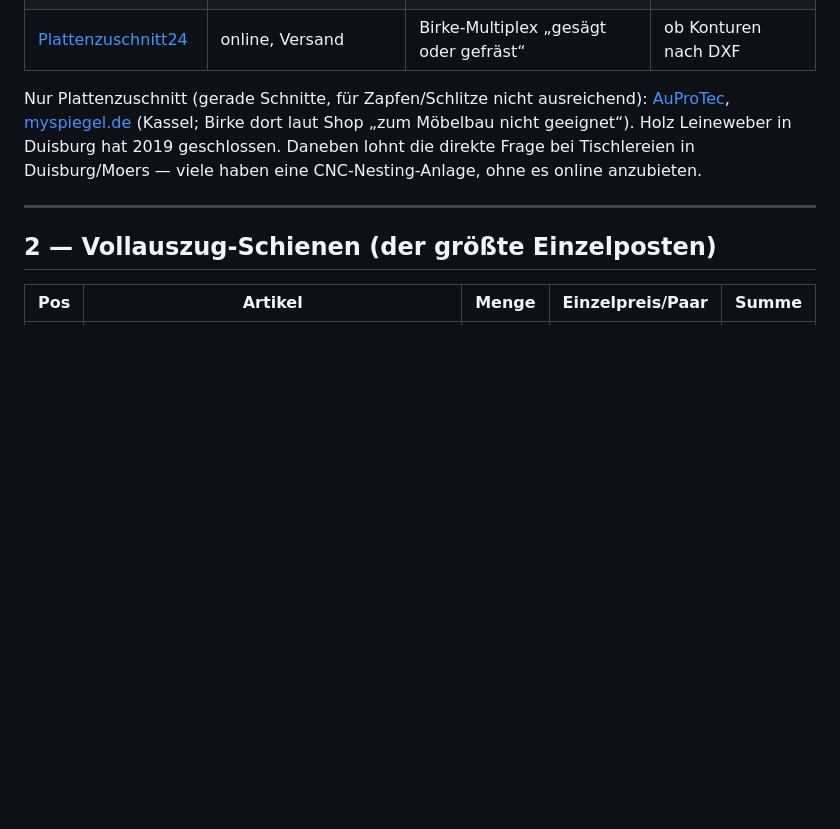
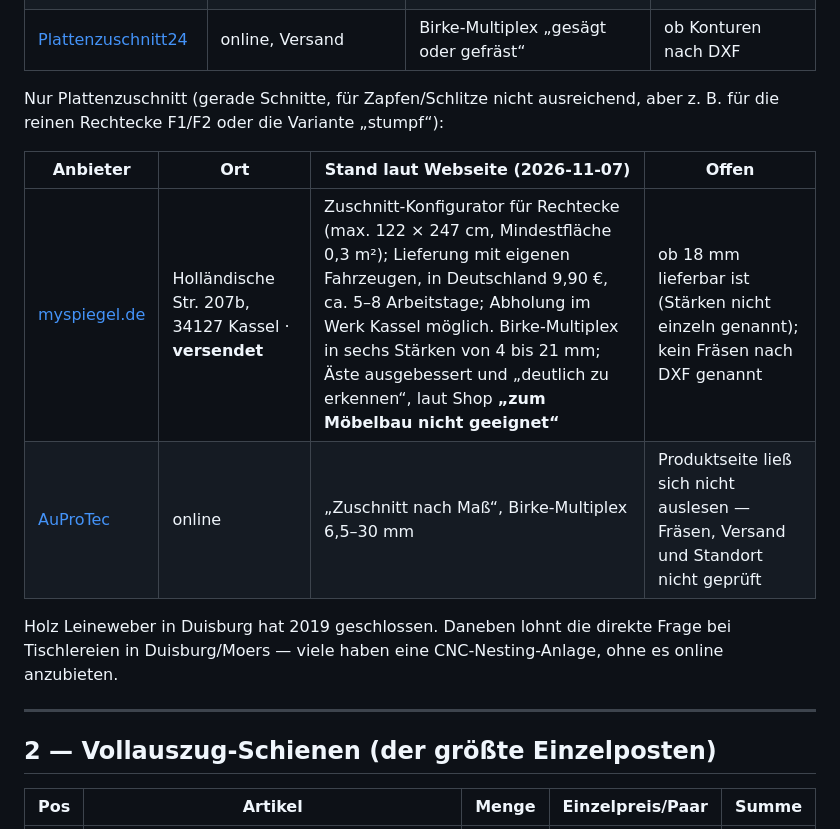
Before and after one commit to dbraun1991/Caddy-Camper-Construction, a Markdown page: Einkaufsliste.md, the part around the change. GitHub-like rendering; blank space fills up the shorter version.

Commit message:
Note myspiegel.de as a shipping option for plain panel cuts
The panel-cut-only providers in Einkaufsliste.md §1 are now a table.
myspiegel.de (Kassel) ships with its own vehicles (9,90 € in Germany,
about 5–8 working days) or can be picked up; rectangles only, max.
122 × 247 cm, birch multiplex 4–21 mm. Open: whether 18 mm is stocked
and whether the quality fits ("zum Möbelbau nicht geeignet" per shop).

Co-Authored-By: Claude Opus 5.5 <noreply@anthropic.com>

```diff
--- a/Einkaufsliste.md
+++ b/Einkaufsliste.md
@@ -37,7 +37,14 @@ Anbietersuche (**Recherche 2026-11-07**, nur Webseiten gelesen, niemand angefrag
 | [Hobeth / Holz-Zentrum Theile](https://hobeth.de/holz-cnc-fraesen-lassen/) | Elsterwerda (Brandenburg), Versand | DXF/STEP, auch privat | weit weg |
 | [Plattenzuschnitt24](https://www.plattenzuschnitt24.de/Multiplexplatten-Zuschnitt/Multiplexplatte-Birke/) | online, Versand | Birke-Multiplex „gesägt oder gefräst“ | ob Konturen nach DXF |
 
-Nur Plattenzuschnitt (gerade Schnitte, für Zapfen/Schlitze nicht ausreichend): [AuProTec](https://auprotec.de/de/zuschnitt/multiplex-platten/c/000484), [myspiegel.de](https://www.myspiegel.de/multiplex-birke-pb-1193.html) (Kassel; Birke dort laut Shop „zum Möbelbau nicht geeignet“). Holz Leineweber in Duisburg hat 2019 geschlossen. Daneben lohnt die direkte Frage bei Tischlereien in Duisburg/Moers — viele haben eine CNC-Nesting-Anlage, ohne es online anzubieten.
+Nur Plattenzuschnitt (gerade Schnitte, für Zapfen/Schlitze nicht ausreichend, aber z. B. für die reinen Rechtecke F1/F2 oder die Variante „stumpf“):
+
+| Anbieter | Ort | Stand laut Webseite (2026-11-07) | Offen |
+|---|---|---|---|
+| [myspiegel.de](https://www.myspiegel.de/multiplex-birke-pb-1193.html) | Holländische Str. 207b, 34127 Kassel · **versendet** | Zuschnitt-Konfigurator für Rechtecke (max. 122 × 247 cm, Mindestfläche 0,3 m²); Lieferung mit eigenen Fahrzeugen, in Deutschland 9,90 €, ca. 5–8 Arbeitstage; Abholung im Werk Kassel möglich. Birke-Multiplex in sechs Stärken von 4 bis 21 mm; Äste ausgebessert und „deutlich zu erkennen“, laut Shop **„zum Möbelbau nicht geeignet“** | ob 18 mm lieferbar ist (Stärken nicht einzeln genannt); kein Fräsen nach DXF genannt |
+| [AuProTec](https://auprotec.de/de/zuschnitt/multiplex-platten/c/000484) | online | „Zuschnitt nach Maß“, Birke-Multiplex 6,5–30 mm | Produktseite ließ sich nicht auslesen — Fräsen, Versand und Standort nicht geprüft |
+
+Holz Leineweber in Duisburg hat 2019 geschlossen. Daneben lohnt die direkte Frage bei Tischlereien in Duisburg/Moers — viele haben eine CNC-Nesting-Anlage, ohne es online anzubieten.
 
 ---
 
```
